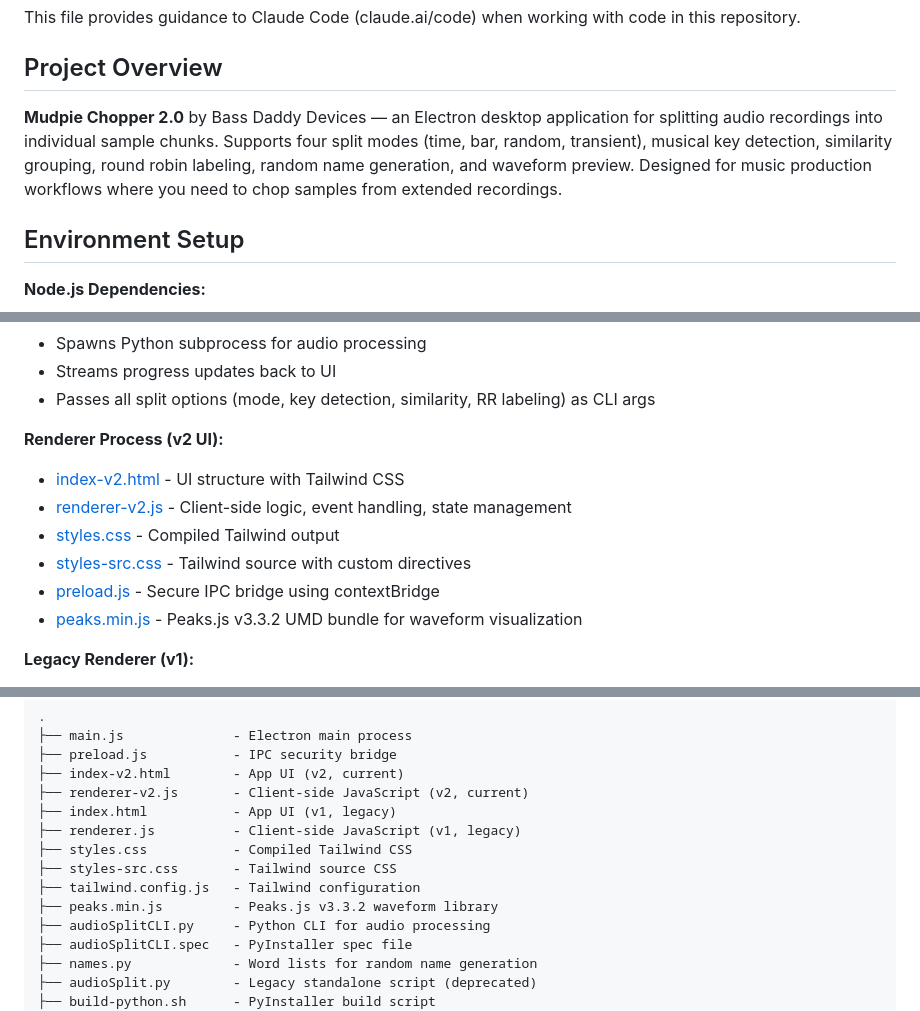
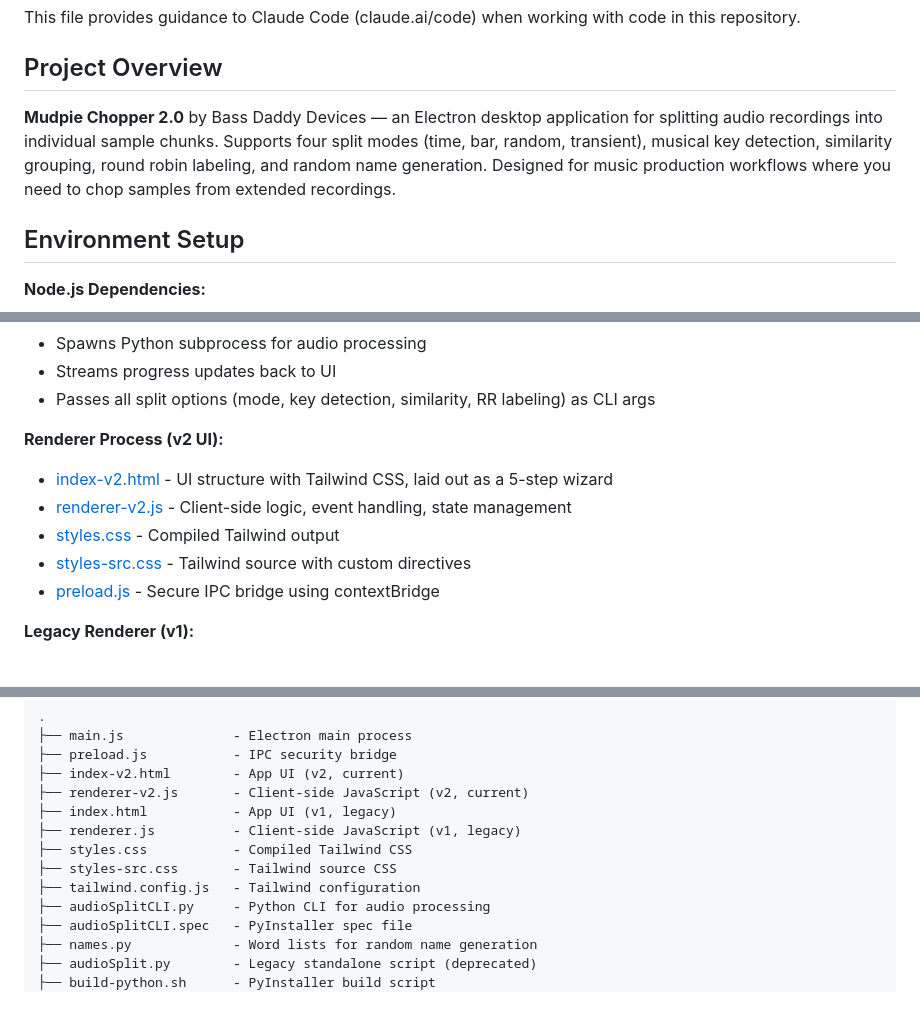
Before and after one commit to teamallnighter/Chopper, a Markdown page: CLAUDE.md, 3 parts joined by grey strips. Rendered like a GitHub page.

```diff
--- a/CLAUDE.md
+++ b/CLAUDE.md
@@ -4,7 +4,7 @@ This file provides guidance to Claude Code (claude.ai/code) when working with co
 
 ## Project Overview
 
-**Mudpie Chopper 2.0** by Bass Daddy Devices — an Electron desktop application for splitting audio recordings into individual sample chunks. Supports four split modes (time, bar, random, transient), musical key detection, similarity grouping, round robin labeling, random name generation, and waveform preview. Designed for music production workflows where you need to chop samples from extended recordings.
+**Mudpie Chopper 2.0** by Bass Daddy Devices — an Electron desktop application for splitting audio recordings into individual sample chunks. Supports four split modes (time, bar, random, transient), musical key detection, similarity grouping, round robin labeling, and random name generation. Designed for music production workflows where you need to chop samples from extended recordings.
 
 ## Environment Setup
 
@@ -74,12 +74,11 @@ python audioSplit.py
 - Passes all split options (mode, key detection, similarity, RR labeling) as CLI args
 
 **Renderer Process (v2 UI):**
-- [index-v2.html](index-v2.html) - UI structure with Tailwind CSS
+- [index-v2.html](index-v2.html) - UI structure with Tailwind CSS, laid out as a 5-step wizard
 - [renderer-v2.js](renderer-v2.js) - Client-side logic, event handling, state management
 - [styles.css](styles.css) - Compiled Tailwind output
 - [styles-src.css](styles-src.css) - Tailwind source with custom directives
 - [preload.js](preload.js) - Secure IPC bridge using contextBridge
-- [peaks.min.js](peaks.min.js) - Peaks.js v3.3.2 UMD bundle for waveform visualization
 
 **Legacy Renderer (v1):**
 - [index.html](index.html) - Original UI
@@ -217,7 +216,6 @@ npm run watch-css   # Watch mode for development
 ├── styles.css           - Compiled Tailwind CSS
 ├── styles-src.css       - Tailwind source CSS
 ├── tailwind.config.js   - Tailwind configuration
-├── peaks.min.js         - Peaks.js v3.3.2 waveform library
 ├── audioSplitCLI.py     - Python CLI for audio processing
 ├── audioSplitCLI.spec   - PyInstaller spec file
 ├── names.py             - Word lists for random name generation
```
Also changed, not shown: other parts of CLAUDE.md (+9 -15 lines).
